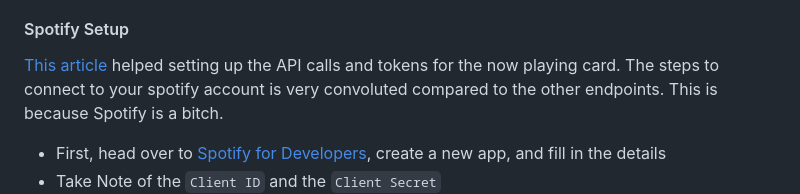
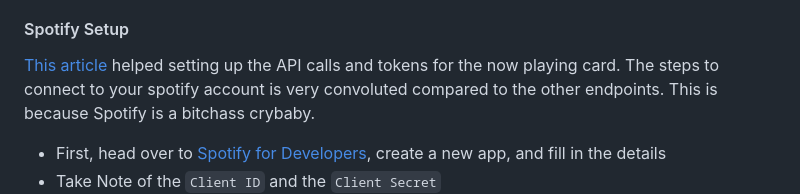
Before and after one commit to joejo-joestar/joestar-middleware, a Markdown page: README.md, the part around the change. Drawn GitHub-style.

Commit message:
had to make semantically correct

```diff
--- a/README.md
+++ b/README.md
@@ -109,7 +109,7 @@ Obtain an access token via a stored refresh token, and fetch the currently-playi
 
 #### Spotify Setup
 
-[This article](https://medium.com/@alagappan.dev/create-a-now-playing-widget-using-the-spotify-web-api-in-react-a6cb564ed923) helped setting up the API calls and tokens for the now playing card. The steps to connect to your spotify account is very convoluted compared to the other endpoints. This is because Spotify is a bitch.
+[This article](https://medium.com/@alagappan.dev/create-a-now-playing-widget-using-the-spotify-web-api-in-react-a6cb564ed923) helped setting up the API calls and tokens for the now playing card. The steps to connect to your spotify account is very convoluted compared to the other endpoints. This is because Spotify is a bitchass crybaby.
 
 - First, head over to [Spotify for Developers](https://developer.spotify.com/), create a new app, and fill in the details
 - Take Note of the `Client ID` and the `Client Secret`
```
